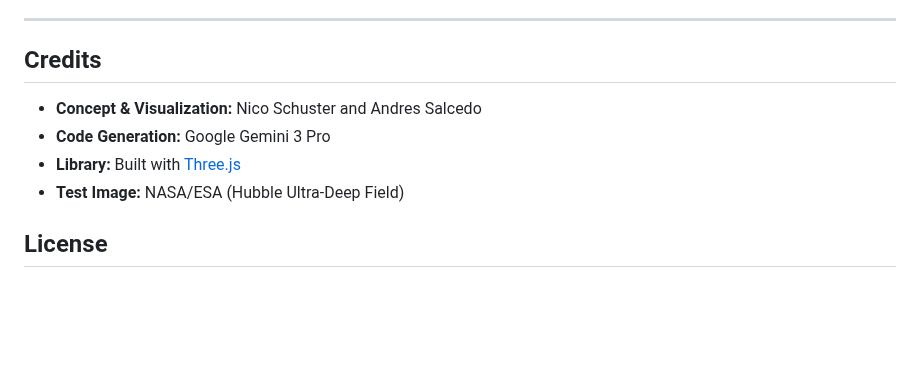
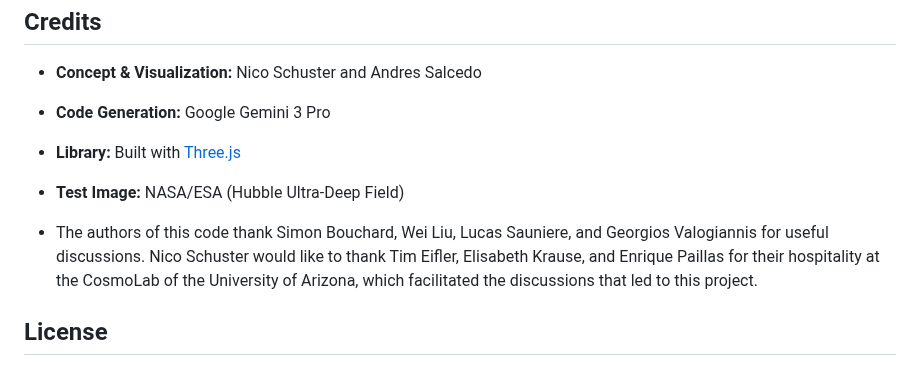
Before and after one commit to nicosmo/lensing_visualization, a Markdown page: README.md, the part around the change. GitHub-like rendering; blank space fills up the shorter version.

Commit message:
Add acknowledgments section to README
Added acknowledgments for contributors and discussions.

```diff
--- a/README.md
+++ b/README.md
@@ -91,6 +91,8 @@ Modeled on the density distribution of dark matter halos as described in [Navarr
 * **Library:** Built with [Three.js](https://threejs.org/)
 * **Test Image:** NASA/ESA (Hubble Ultra-Deep Field)
 
+* The authors of this code thank Simon Bouchard, Wei Liu, Lucas Sauniere, and Georgios Valogiannis for useful discussions. Nico Schuster would like to thank Tim Eifler, Elisabeth Krause, and Enrique Paillas for their hospitality at the CosmoLab of the University of Arizona, which facilitated the discussions that led to this project.
+
 ## License
 
 This project is licensed under the **Creative Commons Zero v1.0 Universal (CC0)**.
```
